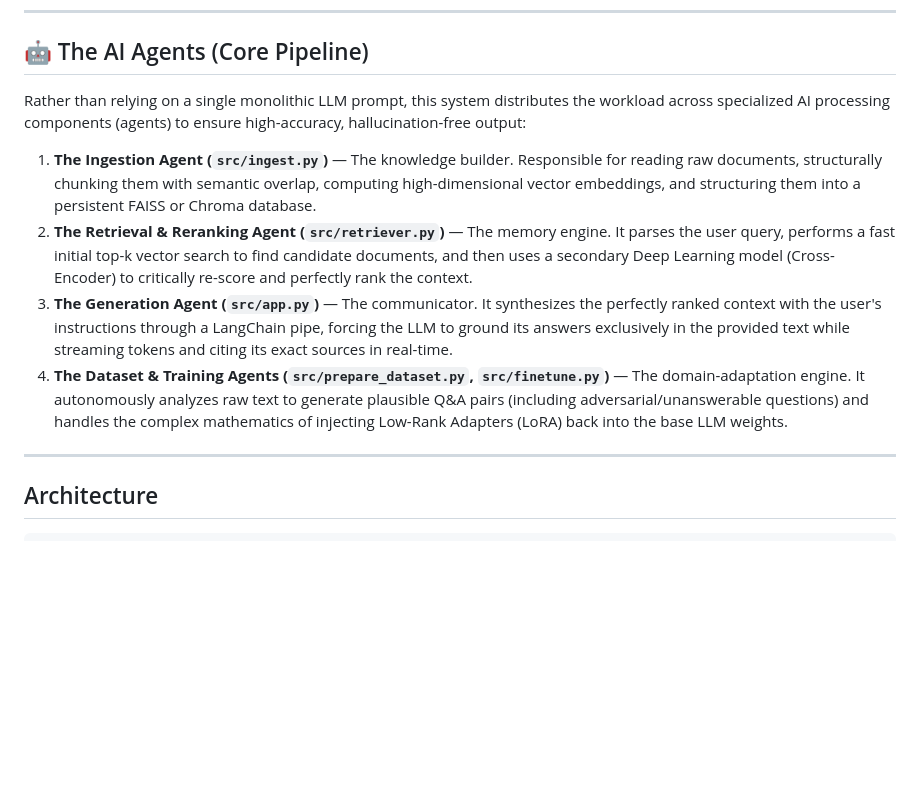
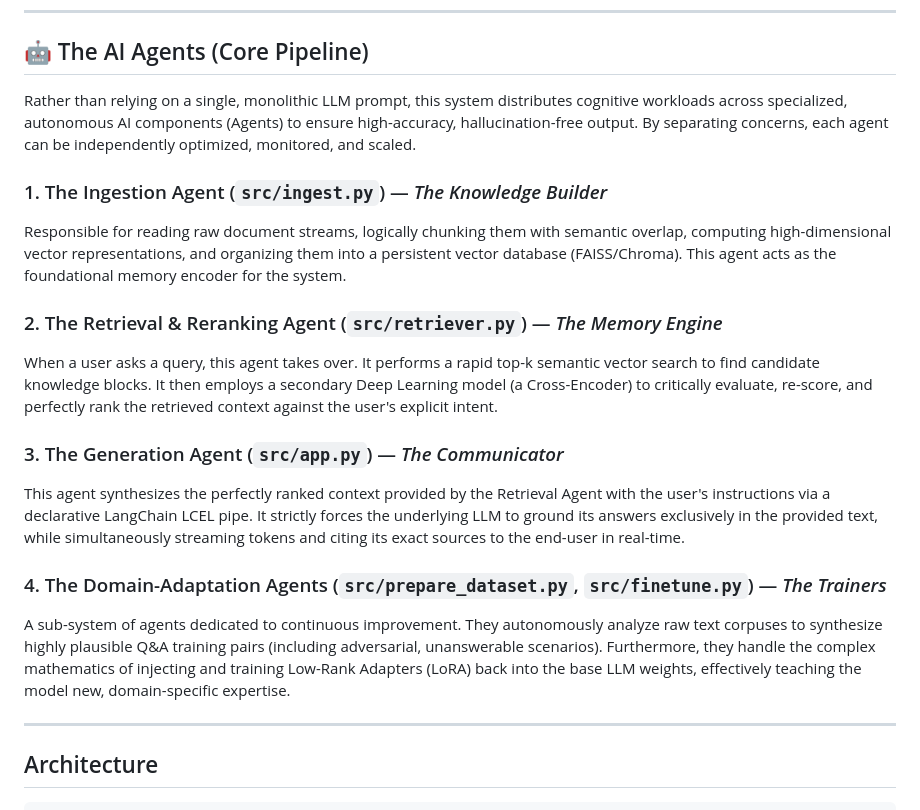
Before and after one commit to naveditachaudhary-pixel/rag-from-scratch, a Markdown page: README.md, the part around the change. Drawn GitHub-style; blank space fills up the shorter version.

Commit message:
docs: improve the professional framing of the AI Agent pipeline

```diff
--- a/README.md
+++ b/README.md
@@ -28,12 +28,19 @@ Most RAG tutorials hand you a 5-line wrapper around a paid API. This project bui
 
 ## 🤖 The AI Agents (Core Pipeline)
 
-Rather than relying on a single monolithic LLM prompt, this system distributes the workload across specialized AI processing components (agents) to ensure high-accuracy, hallucination-free output:
+Rather than relying on a single, monolithic LLM prompt, this system distributes cognitive workloads across specialized, autonomous AI components (Agents) to ensure high-accuracy, hallucination-free output. By separating concerns, each agent can be independently optimized, monitored, and scaled.
 
-1. **The Ingestion Agent (`src/ingest.py`)** — The knowledge builder. Responsible for reading raw documents, structurally chunking them with semantic overlap, computing high-dimensional vector embeddings, and structuring them into a persistent FAISS or Chroma database.
-2. **The Retrieval & Reranking Agent (`src/retriever.py`)** — The memory engine. It parses the user query, performs a fast initial top-k vector search to find candidate documents, and then uses a secondary Deep Learning model (Cross-Encoder) to critically re-score and perfectly rank the context.
-3. **The Generation Agent (`src/app.py`)** — The communicator. It synthesizes the perfectly ranked context with the user's instructions through a LangChain pipe, forcing the LLM to ground its answers exclusively in the provided text while streaming tokens and citing its exact sources in real-time.
-4. **The Dataset & Training Agents (`src/prepare_dataset.py`, `src/finetune.py`)** — The domain-adaptation engine. It autonomously analyzes raw text to generate plausible Q&A pairs (including adversarial/unanswerable questions) and handles the complex mathematics of injecting Low-Rank Adapters (LoRA) back into the base LLM weights.
+### 1. The Ingestion Agent (`src/ingest.py`) — *The Knowledge Builder*
+Responsible for reading raw document streams, logically chunking them with semantic overlap, computing high-dimensional vector representations, and organizing them into a persistent vector database (FAISS/Chroma). This agent acts as the foundational memory encoder for the system.
+
+### 2. The Retrieval & Reranking Agent (`src/retriever.py`) — *The Memory Engine*
+When a user asks a query, this agent takes over. It performs a rapid top-k semantic vector search to find candidate knowledge blocks. It then employs a secondary Deep Learning model (a Cross-Encoder) to critically evaluate, re-score, and perfectly rank the retrieved context against the user's explicit intent.
+
+### 3. The Generation Agent (`src/app.py`) — *The Communicator*
+This agent synthesizes the perfectly ranked context provided by the Retrieval Agent with the user's instructions via a declarative LangChain LCEL pipe. It strictly forces the underlying LLM to ground its answers exclusively in the provided text, while simultaneously streaming tokens and citing its exact sources to the end-user in real-time.
+
+### 4. The Domain-Adaptation Agents (`src/prepare_dataset.py`, `src/finetune.py`) — *The Trainers*
+A sub-system of agents dedicated to continuous improvement. They autonomously analyze raw text corpuses to synthesize highly plausible Q&A training pairs (including adversarial, unanswerable scenarios). Furthermore, they handle the complex mathematics of injecting and training Low-Rank Adapters (LoRA) back into the base LLM weights, effectively teaching the model new, domain-specific expertise.
 
 ---
 
```
